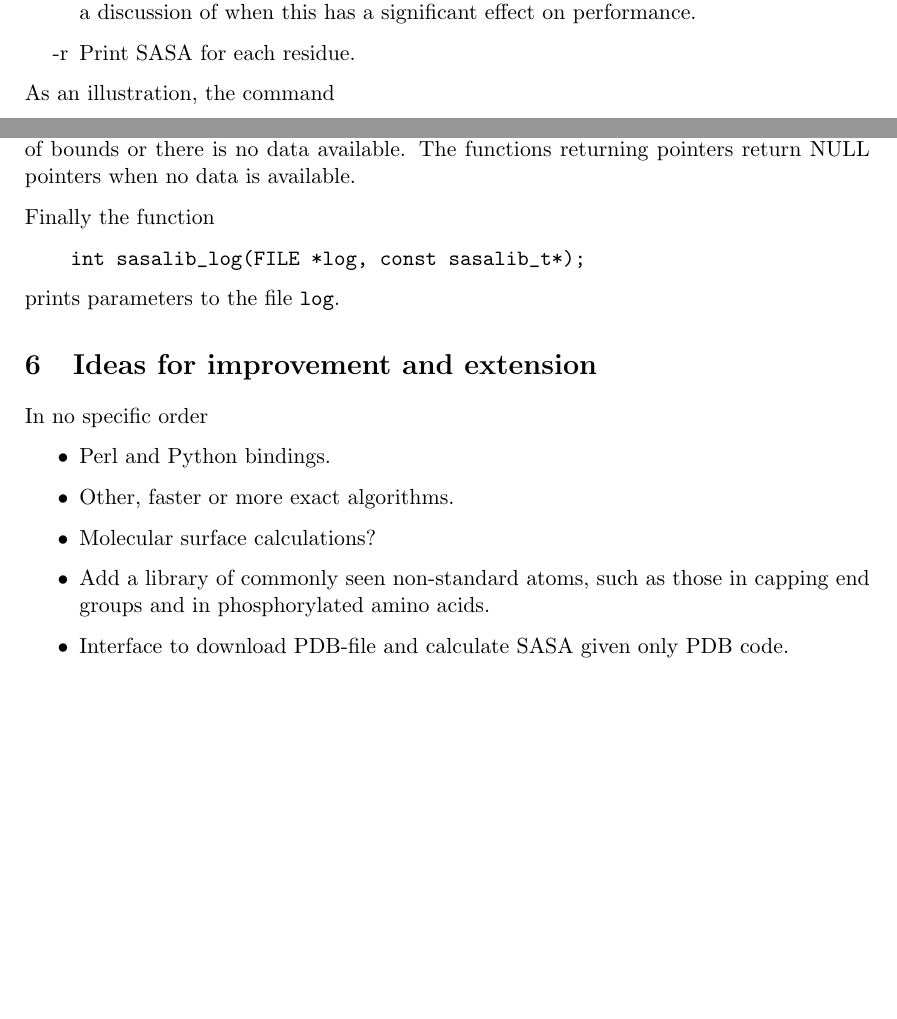
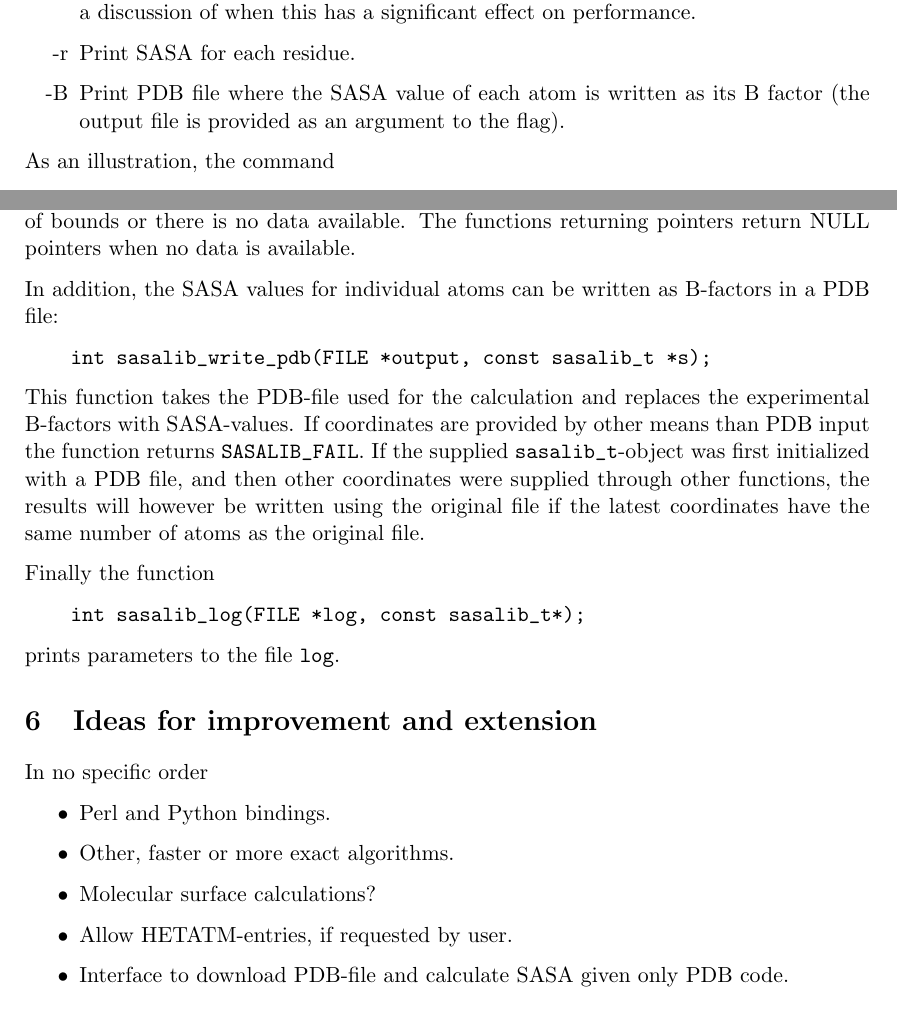
Before and after one commit to mittinatten/freesasa, a LaTeX document (doc/manual.tex): two parts of pages 3 and 14 of 14 before the commit and two parts of pages 3 and 14 of 15 after it, joined at a grey line, cut so that both start at the same text, the shorter picture padded with empty space. Compiled offline with pdfLaTeX.

Commit message:
Manual now mentions B-factor option.

```diff
--- a/doc/manual.tex
+++ b/doc/manual.tex
@@ -152,6 +152,9 @@ The following options are available
     CPUs). See section \ref{sec:speed} for a discussion of when this
     has a significant effect on performance.
   \item[-r] Print SASA for each residue.
+  \item[-B] Print PDB file where the SASA value of each atom is
+    written as its B factor (the output file is provided as an
+    argument to the flag).
 \end{itemize}
 As an illustration, the command
 \begin{verbatim}
@@ -763,6 +768,20 @@ either argument is out of bounds or there is no data available. The
 functions returning pointers return NULL pointers when no data is
 available.
 
+In addition, the SASA values for individual atoms can be written as
+B-factors in a PDB file:
+\begin{verbatim}
+    int sasalib_write_pdb(FILE *output, const sasalib_t *s);
+\end{verbatim}
+This function takes the PDB-file used for the calculation and replaces
+the experimental B-factors with SASA-values. If coordinates are
+provided by other means than PDB input the function returns
+\verb|SASALIB_FAIL|. If the supplied \verb|sasalib_t|-object was first
+initialized with a PDB file, and then other coordinates were supplied
+through other functions, the results will however be written using the
+original file if the latest coordinates have the same number of atoms
+as the original file.
+
 Finally the function
 \begin{verbatim}
     int sasalib_log(FILE *log, const sasalib_t*);
@@ -776,8 +795,7 @@ In no specific order
 \item Perl and Python bindings.
 \item Other, faster or more exact algorithms.
 \item Molecular surface calculations?
-\item Add a library of commonly seen non-standard atoms, such as those
-  in capping end groups and in phosphorylated amino acids.
+\item Allow HETATM-entries, if requested by user.
 \item Interface to download PDB-file and calculate SASA given only PDB
   code.
 \end{itemize}
```
Also changed, not shown: doc/manual.tex (4 more changed lines).
